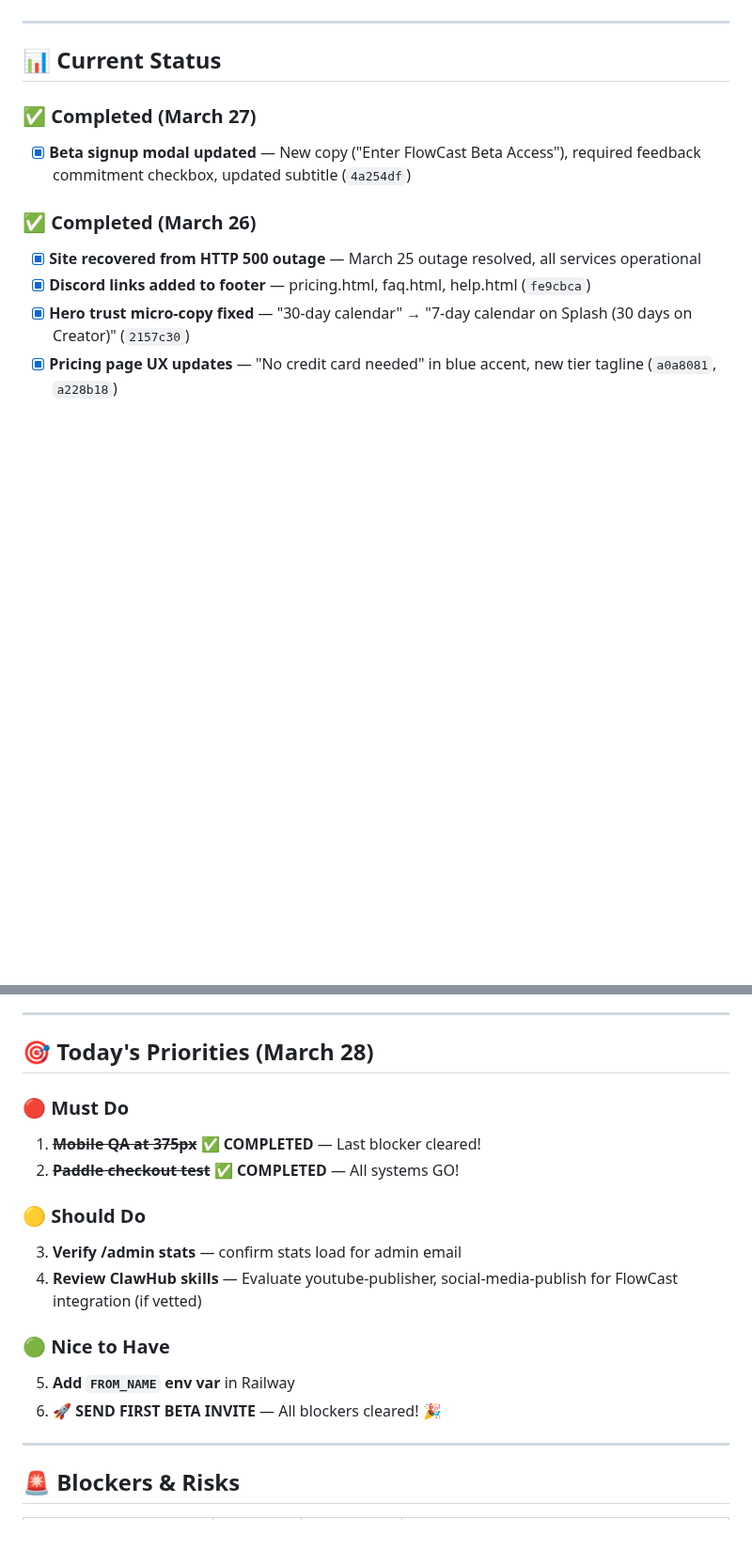
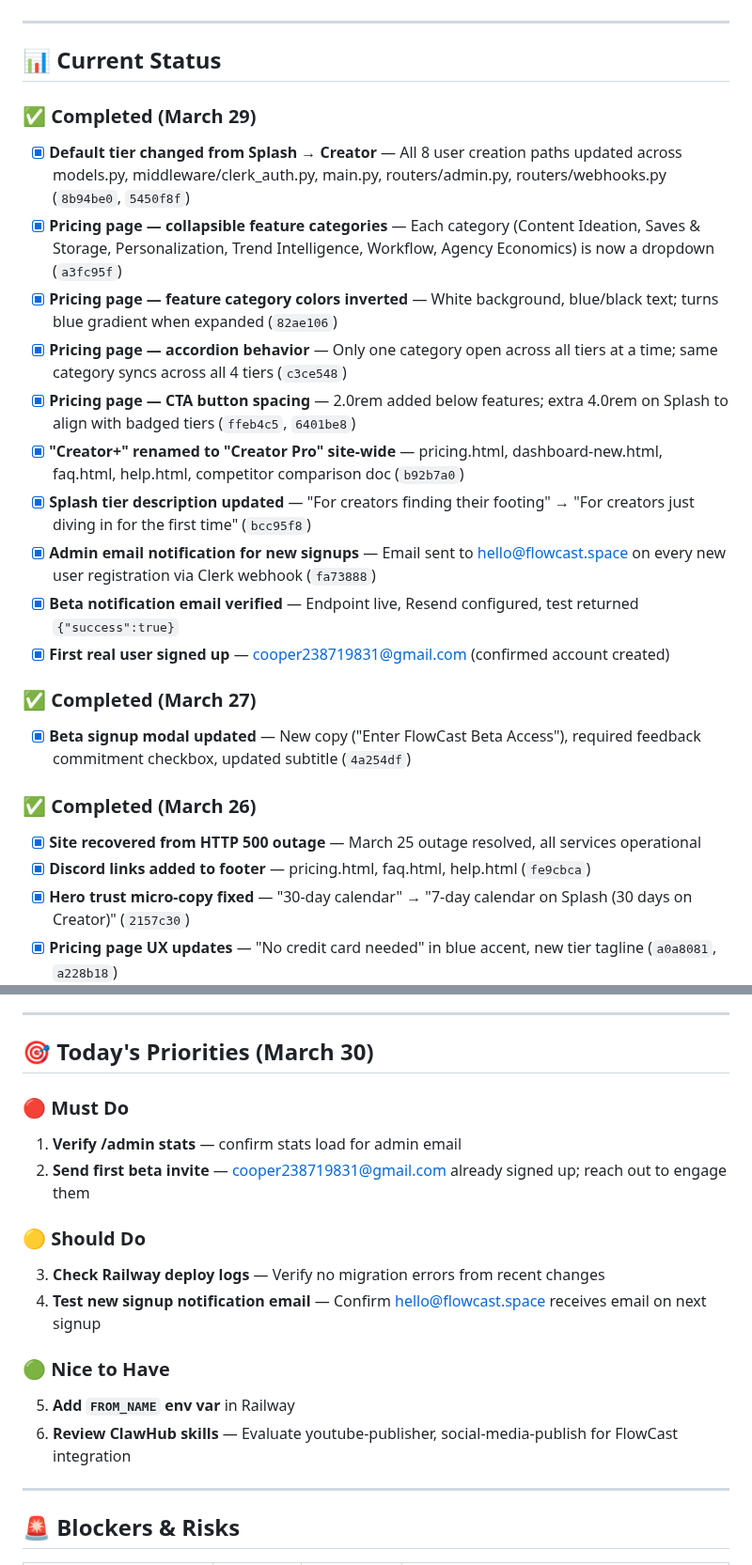
Before and after one commit to 182Gandalf/creator-command-center, a Markdown page: PLAN.md, 2 parts joined by grey strips. Shown at 94% size. GitHub-like rendering; blank space fills up the shorter version.

Commit message:
PLAN.md update: March 29 completions, March 30 priorities

```diff
--- a/PLAN.md
+++ b/PLAN.md
@@ -19,6 +19,19 @@
 ---
 
 ## 📊 Current Status
+
+### ✅ Completed (March 29)
+
+- [x] **Default tier changed from Splash → Creator** — All 8 user creation paths updated across models.py, middleware/clerk_auth.py, main.py, routers/admin.py, routers/webhooks.py (`8b94be0`, `5450f8f`)
+- [x] **Pricing page — collapsible feature categories** — Each category (Content Ideation, Saves & Storage, Personalization, Trend Intelligence, Workflow, Agency Economics) is now a dropdown (`a3fc95f`)
+- [x] **Pricing page — feature category colors inverted** — White background, blue/black text; turns blue gradient when expanded (`82ae106`)
+- [x] **Pricing page — accordion behavior** — Only one category open across all tiers at a time; same category syncs across all 4 tiers (`c3ce548`)
+- [x] **Pricing page — CTA button spacing** — 2.0rem added below features; extra 4.0rem on Splash to align with badged tiers (`ffeb4c5`, `6401be8`)
+- [x] **"Creator+" renamed to "Creator Pro" site-wide** — pricing.html, dashboard-new.html, faq.html, help.html, competitor comparison doc (`b92b7a0`)
+- [x] **Splash tier description updated** — "For creators finding their footing" → "For creators just diving in for the first time" (`bcc95f8`)
+- [x] **Admin email notification for new signups** — Email sent to hello@flowcast.space on every new user registration via Clerk webhook (`fa73888`)
+- [x] **Beta notification email verified** — Endpoint live, Resend configured, test returned `{"success":true}`
+- [x] **First real user signed up** — cooper238719831@gmail.com (confirmed account created)
 
 ### ✅ Completed (March 27)
 
@@ -94,19 +107,19 @@
 
 ---
 
-## 🎯 Today's Priorities (March 28)
+## 🎯 Today's Priorities (March 30)
 
 ### 🔴 Must Do
-1. ~~**Mobile QA at 375px**~~ ✅ **COMPLETED** — Last blocker cleared!
-2. ~~**Paddle checkout test**~~ ✅ **COMPLETED** — All systems GO!
+1. **Verify /admin stats** — confirm stats load for admin email
+2. **Send first beta invite** — cooper238719831@gmail.com already signed up; reach out to engage them
 
 ### 🟡 Should Do
-3. **Verify /admin stats** — confirm stats load for admin email
-4. **Review ClawHub skills** — Evaluate youtube-publisher, social-media-publish for FlowCast integration (if vetted)
+3. **Check Railway deploy logs** — Verify no migration errors from recent changes
+4. **Test new signup notification email** — Confirm hello@flowcast.space receives email on next signup
 
 ### 🟢 Nice to Have
 5. **Add `FROM_NAME` env var** in Railway
-6. **🚀 SEND FIRST BETA INVITE** — All blockers cleared! 🎉
+6. **Review ClawHub skills** — Evaluate youtube-publisher, social-media-publish for FlowCast integration
 
 ---
 
```
Also changed, not shown: other parts of PLAN.md (+1 -1 lines).
